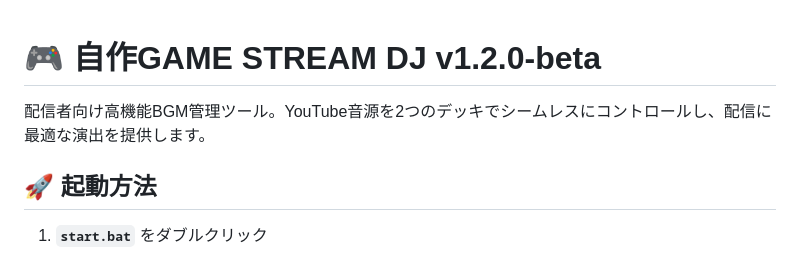
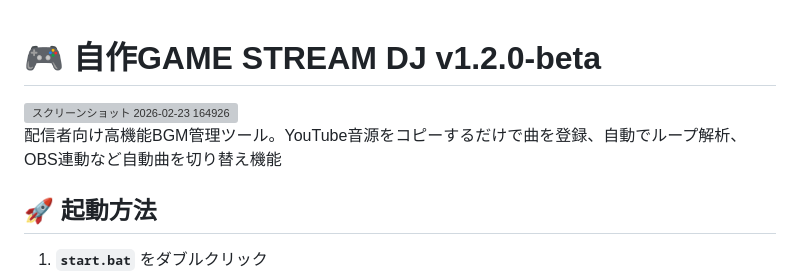
Before and after one commit to InnDate/-GAME-STREAM-DJ, a Markdown page: README.md, the part around the change. GitHub-like rendering; grey boxes are pictures that could not be loaded.

```diff
--- a/README.md
+++ b/README.md
@@ -1,7 +1,7 @@
 # 🎮 自作GAME STREAM DJ v1.2.0-beta
+<img width="1752" height="1029" alt="スクリーンショット 2026-02-23 164926" src="https://github.com/user-attachments/assets/867cb036-9089-4634-8170-209956534859" />
 
-配信者向け高機能BGM管理ツール。YouTube音源を2つのデッキでシームレスにコントロールし、配信に最適な演出を提供します。
-
+配信者向け高機能BGM管理ツール。YouTube音源をコピーするだけで曲を登録、自動でループ解析、OBS連動など自動曲を切り替え機能
 ## 🚀 起動方法
 
 1. **`start.bat`** をダブルクリック
```
